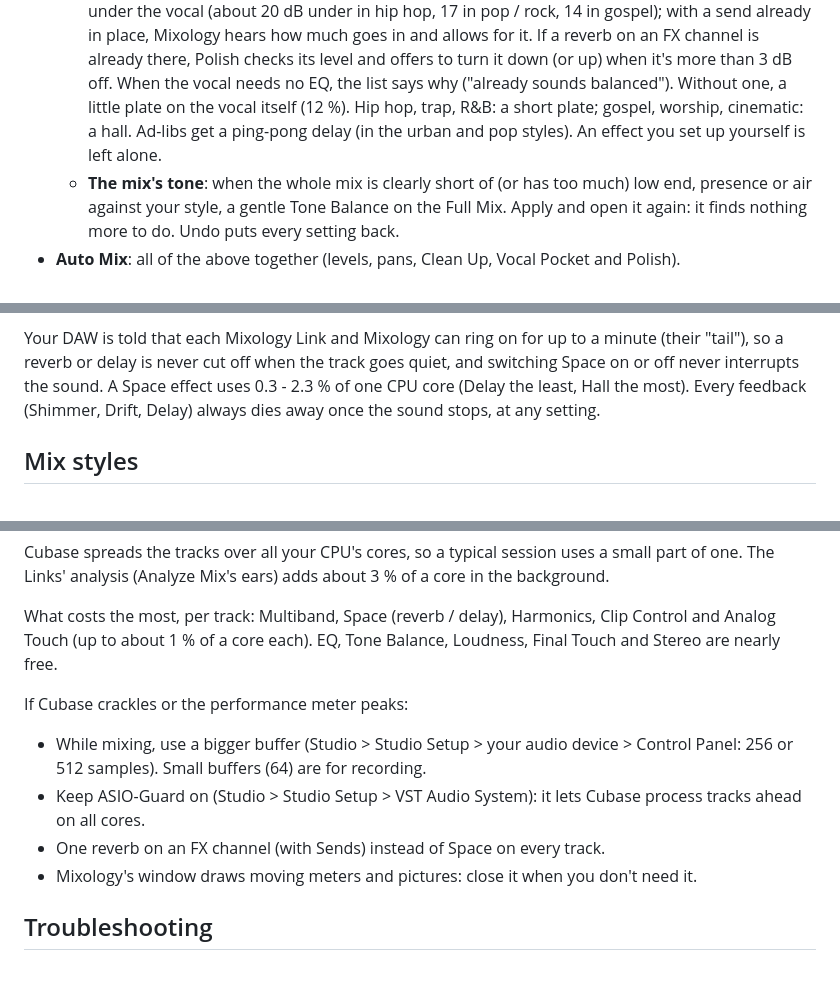
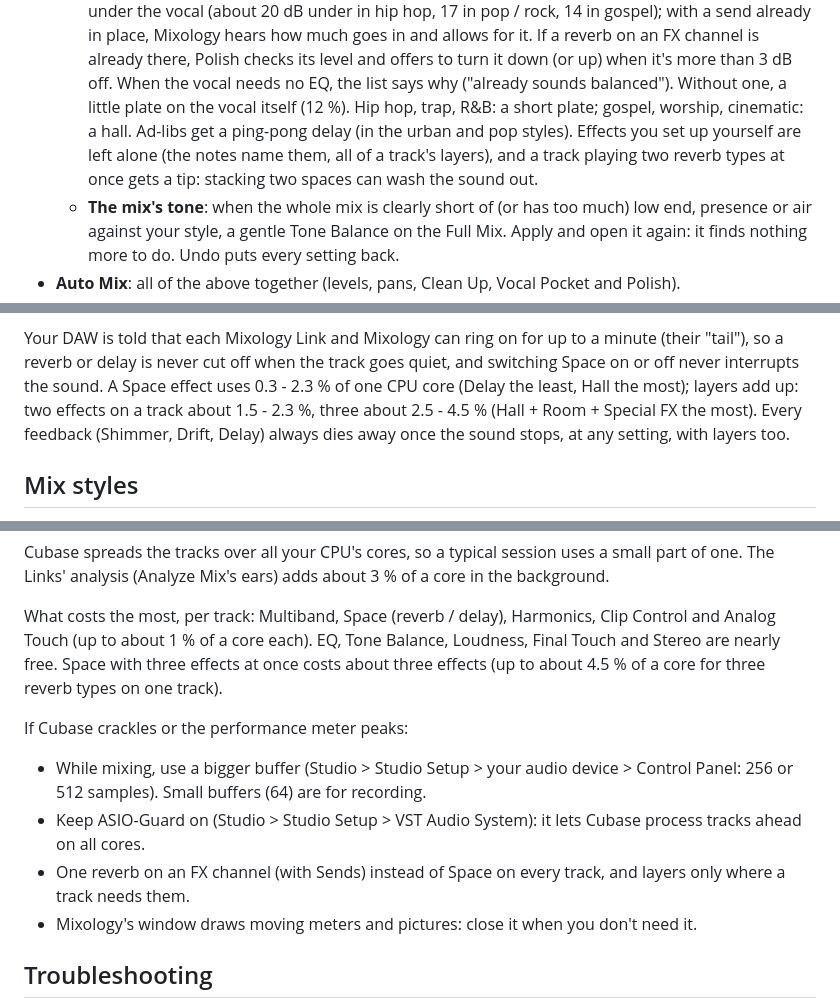
Before and after one commit to DK7602/Mixology, a Markdown page: docs/MANUAL.md, 3 parts joined by grey strips. Drawn GitHub-style; blank space fills up the shorter version.

```diff
--- a/docs/MANUAL.md
+++ b/docs/MANUAL.md
@@ -383,8 +383,9 @@ dip outside 1.6 - 4 kHz (e.g. at 5 kHz, from Mixology before 0.16) doesn't count
     goes in and allows for it. If a reverb on an FX channel is already there, Polish checks its level and offers to
     turn it down (or up) when it's more than 3 dB off. When the vocal needs no EQ, the list says why ("already
     sounds balanced"). Without one, a little plate on the vocal itself (12 %). Hip hop, trap, R&B: a short plate;
-    gospel, worship, cinematic: a hall. Ad-libs get a ping-pong delay (in the urban and pop styles). An effect you
-    set up yourself is left alone.
+    gospel, worship, cinematic: a hall. Ad-libs get a ping-pong delay (in the urban and pop styles). Effects you
+    set up yourself are left alone (the notes name them, all of a track's layers), and a track playing two reverb
+    types at once gets a tip: stacking two spaces can wash the sound out.
   - **The mix's tone**: when the whole mix is clearly short of (or has too much) low end, presence or air against
     your style, a gentle Tone Balance on the Full Mix.
   Apply and open it again: it finds nothing more to do. Undo puts every setting back.
@@ -504,8 +535,9 @@ delay, both ducking under the lead vocal. Adlibs: **Ping-Pong 1/8**. Drums: **Dr
 
 Your DAW is told that each Mixology Link and Mixology can ring on for up to a minute (their "tail"), so a reverb or
 delay is never cut off when the track goes quiet, and switching Space on or off never interrupts the sound. A Space
-effect uses 0.3 - 2.3 % of one CPU core (Delay the least, Hall the most). Every feedback (Shimmer, Drift, Delay)
-always dies away once the sound stops, at any setting.
+effect uses 0.3 - 2.3 % of one CPU core (Delay the least, Hall the most); layers add up: two effects on a track
+about 1.5 - 2.3 %, three about 2.5 - 4.5 % (Hall + Room + Special FX the most). Every feedback (Shimmer, Drift,
+Delay) always dies away once the sound stops, at any setting, with layers too.
 
 ## Mix styles
 
@@ -661,13 +694,15 @@ Cubase spreads the tracks over all your CPU's cores, so a typical session uses a
 analysis (Analyze Mix's ears) adds about 3 % of a core in the background.
 
 What costs the most, per track: Multiband, Space (reverb / delay), Harmonics, Clip Control and Analog Touch (up to
-about 1 % of a core each). EQ, Tone Balance, Loudness, Final Touch and Stereo are nearly free.
+about 1 % of a core each). EQ, Tone Balance, Loudness, Final Touch and Stereo are nearly free. Space with three
+effects at once costs about three effects (up to about 4.5 % of a core for three reverb types on one track).
 
 If Cubase crackles or the performance meter peaks:
 - While mixing, use a bigger buffer (Studio > Studio Setup > your audio device > Control Panel: 256 or 512 samples). Small buffers (64)
   are for recording.
 - Keep ASIO-Guard on (Studio > Studio Setup > VST Audio System): it lets Cubase process tracks ahead on all cores.
-- One reverb on an FX channel (with Sends) instead of Space on every track.
+- One reverb on an FX channel (with Sends) instead of Space on every track, and layers only where a track needs
+  them.
 - Mixology's window draws moving meters and pictures: close it when you don't need it.
 
 ## Troubleshooting
```
Also changed, not shown: other parts of docs/MANUAL.md (+59 -24 lines).
